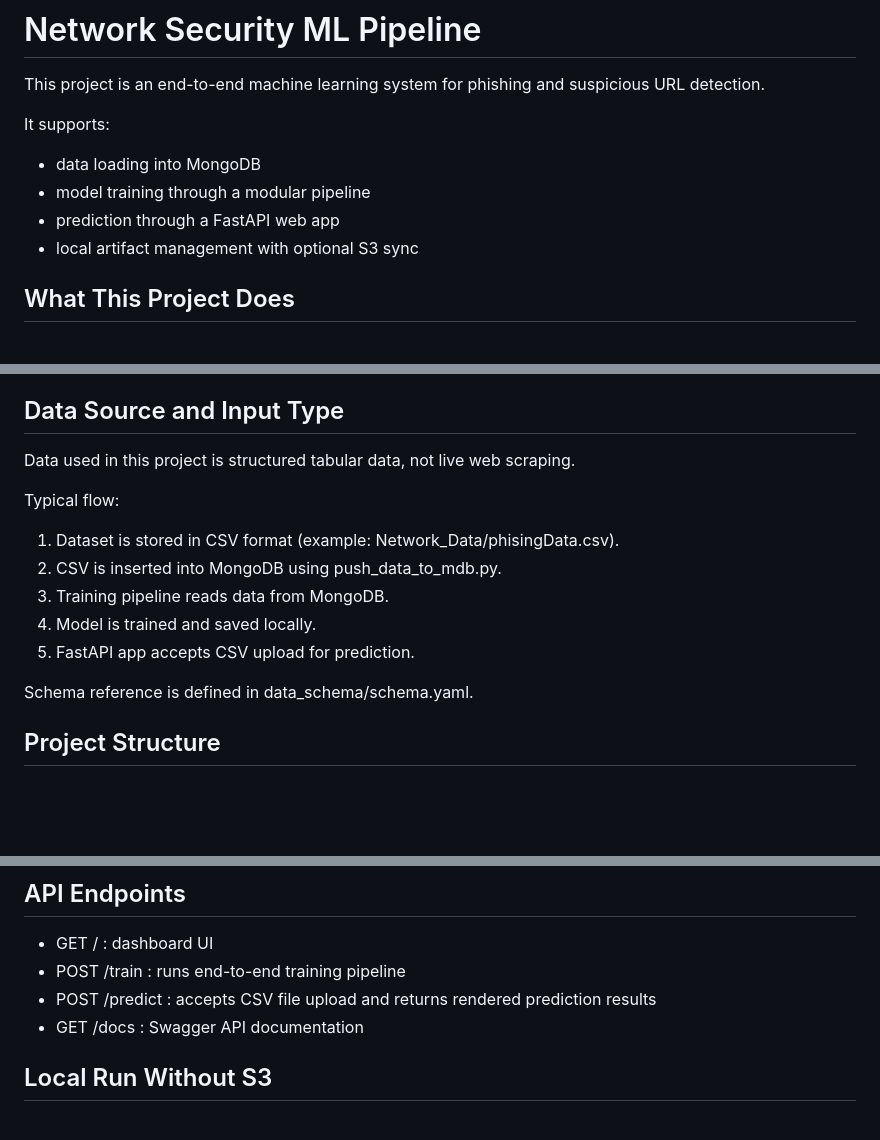
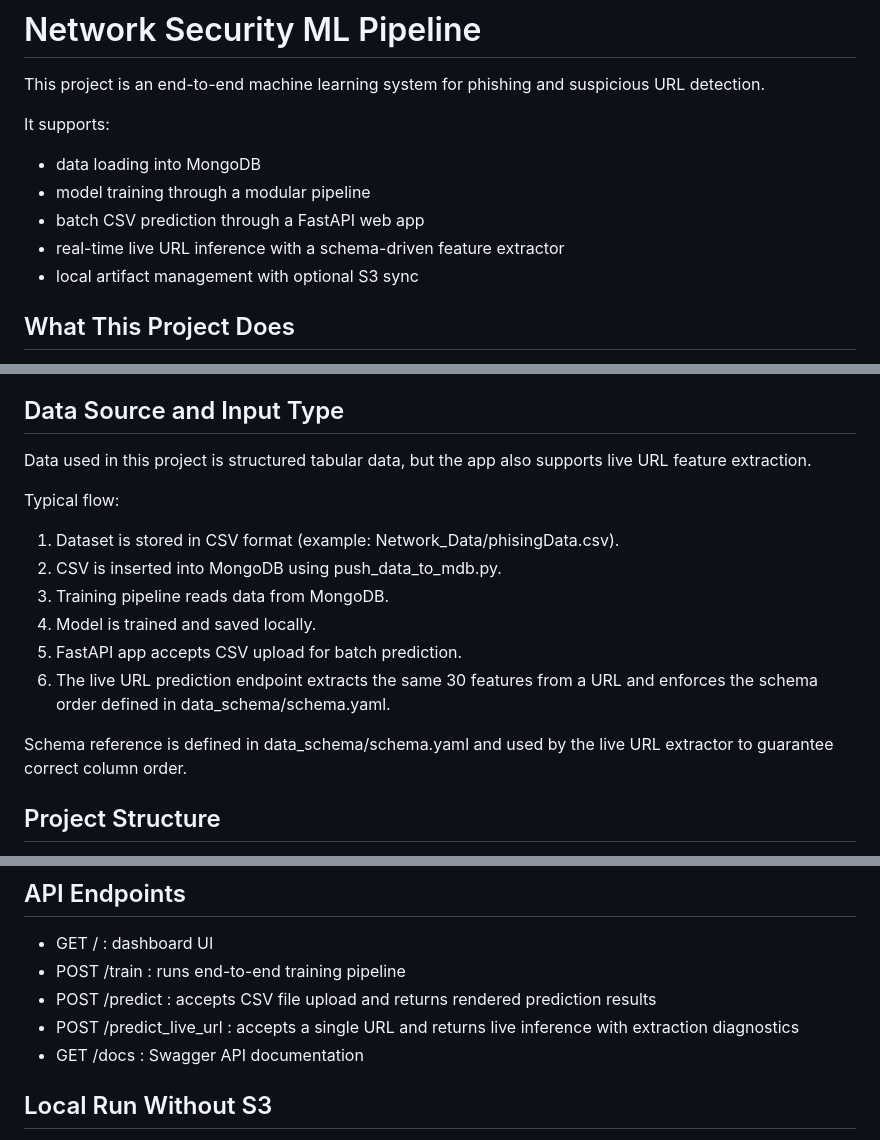
Before and after one commit to Mew-Mew1/Network_Security, a Markdown page: README.md, 3 parts joined by grey strips. Rendered like a GitHub page; blank space fills up the shorter version.

```diff
--- a/README.md
+++ b/README.md
@@ -5,7 +5,8 @@ This project is an end-to-end machine learning system for phishing and suspiciou
 It supports:
 - data loading into MongoDB
 - model training through a modular pipeline
-- prediction through a FastAPI web app
+- batch CSV prediction through a FastAPI web app
+- real-time live URL inference with a schema-driven feature extractor
 - local artifact management with optional S3 sync
 
 ## What This Project Does
@@ -19,16 +20,17 @@ Main use cases:
 
 ## Data Source and Input Type
 
-Data used in this project is structured tabular data, not live web scraping.
+Data used in this project is structured tabular data, but the app also supports live URL feature extraction.
 
 Typical flow:
 1. Dataset is stored in CSV format (example: Network_Data/phisingData.csv).
 2. CSV is inserted into MongoDB using push_data_to_mdb.py.
 3. Training pipeline reads data from MongoDB.
 4. Model is trained and saved locally.
-5. FastAPI app accepts CSV upload for prediction.
+5. FastAPI app accepts CSV upload for batch prediction.
+6. The live URL prediction endpoint extracts the same 30 features from a URL and enforces the schema order defined in data_schema/schema.yaml.
 
-Schema reference is defined in data_schema/schema.yaml.
+Schema reference is defined in data_schema/schema.yaml and used by the live URL extractor to guarantee correct column order.
 
 ## Project Structure
 
@@ -107,6 +109,7 @@ The web UI provides:
 - GET / : dashboard UI
 - POST /train : runs end-to-end training pipeline
 - POST /predict : accepts CSV file upload and returns rendered prediction results
+- POST /predict_live_url : accepts a single URL and returns live inference with extraction diagnostics
 - GET /docs : Swagger API documentation
 
 ## Local Run Without S3
```
